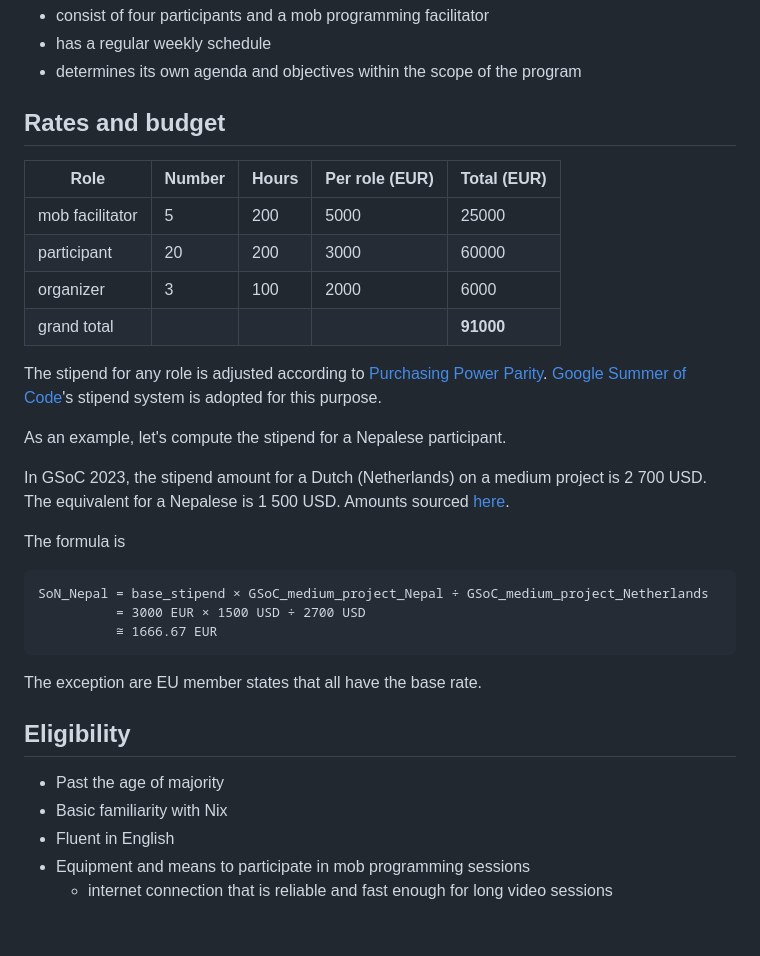
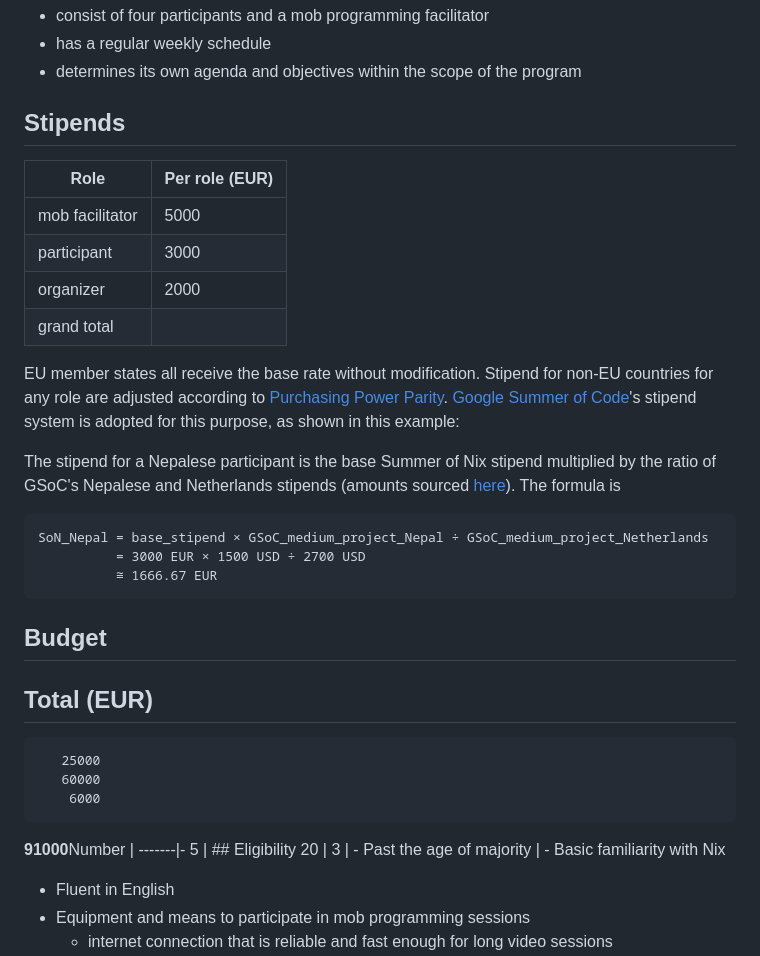
Before and after one commit to ngi-nix/summer-of-nix, a Markdown page: README.md, the part around the change. Drawn GitHub-style; blank space fills up the shorter version.

Commit message:
mob next [ci-skip] [ci skip] [skip ci]
lastFile:README.md

````diff
--- a/README.md
+++ b/README.md
@@ -43,24 +43,20 @@ Each mob:
 - has a regular weekly schedule
 - determines its own agenda and objectives within the scope of the program
 
-## Rates and budget
+## Stipends
 
-Role            | Number | Hours | Per role (EUR) | Total (EUR)
-----------------|--------|-------|----------------|------------
-mob facilitator |      5 |   200 |           5000 |       25000
-participant     |     20 |   200 |           3000 |       60000
-organizer       |      3 |   100 |           2000 |        6000
-grand total     |        |       |                |   **91000**
+Role            | Per role (EUR)
+----------------|----------------
+mob facilitator |           5000
+participant     |           3000
+organizer       |           2000
+grand total     |
 
-The stipend for any role is adjusted according to [Purchasing Power Parity](https://en.wikipedia.org/wiki/Purchasing_power_parity).
-[Google Summer of Code]()'s stipend system is adopted for this purpose.
+EU member states all receive the base rate without modification.
+Stipend for non-EU countries for any role are adjusted according to [Purchasing Power Parity](https://en.wikipedia.org/wiki/Purchasing_power_parity).
+[Google Summer of Code](https://developers.google.com/open-source/gsoc/help/student-stipends)'s stipend system is adopted for this purpose, as shown in this example:
 
-As an example, let's compute the stipend for a Nepalese participant.
-
-In GSoC 2023, the stipend amount for a Dutch (Netherlands) on a medium project is 2 700 USD.
-The equivalent for a Nepalese is 1 500 USD.
-Amounts sourced [here](https://developers.google.com/open-source/gsoc/help/student-stipends#total_stipend_amount).
-
+The stipend for a Nepalese participant is the base Summer of Nix stipend multiplied by the ratio of GSoC's Nepalese and Netherlands stipends (amounts sourced [here](https://developers.google.com/open-source/gsoc/help/student-stipends#total_stipend_amount)).
 The formula is
 
 ```
@@ -69,13 +65,22 @@ SoN_Nepal = base_stipend × GSoC_medium_project_Nepal ÷ GSoC_medium_project_Net
           ≅ 1666.67 EUR
 ```
 
-The exception are EU member states that all have the base rate.
+## Budget
 
 
-## Eligibility
+ Total (EUR)
+------------
+       25000
+       60000
+        6000
+   **91000**Number |
+-------|-
+     5 | ## Eligibility
+    20 |
+     3 | - Past the age of majority
+       | - Basic familiarity with Nix
 
-- Past the age of majority
-- Basic familiarity with Nix
+
 - Fluent in English
 - Equipment and means to participate in mob programming sessions
   - internet connection that is reliable and fast enough for long video sessions
````
